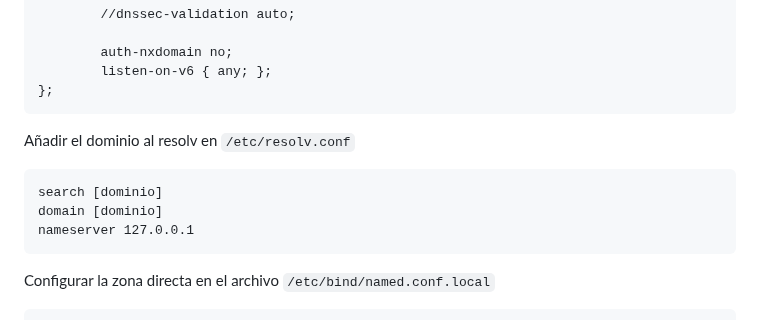
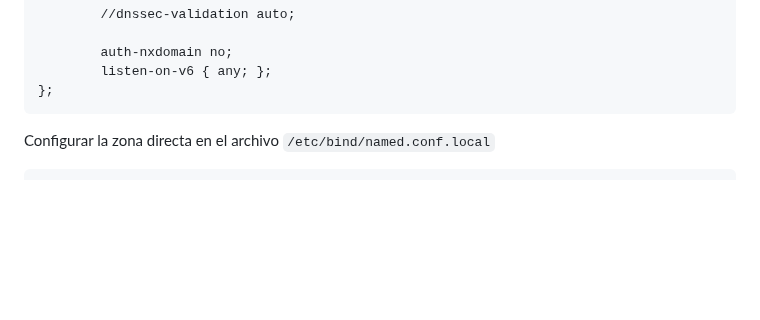
Before and after one commit to GreenLass000/DAW-Exercises, a Markdown page: dns-howto.md, the part around one of its changes. Rendered like a GitHub page; blank space fills up the shorter version.

Commit message:
dns-howto.md updated from https://stackedit.io/

````diff
--- a/dns-howto.md
+++ b/dns-howto.md
@@ -70,12 +69,6 @@ options {
         auth-nxdomain no;
         listen-on-v6 { any; };
 };
-```
-Añadir el dominio al resolv en `/etc/resolv.conf`
-```
-search [dominio]
-domain [dominio]
-nameserver 127.0.0.1
 ```
 
 Configurar la zona directa en el archivo `/etc/bind/named.conf.local`
````
Also changed, not shown: other parts of dns-howto.md (+1 -2 lines).
